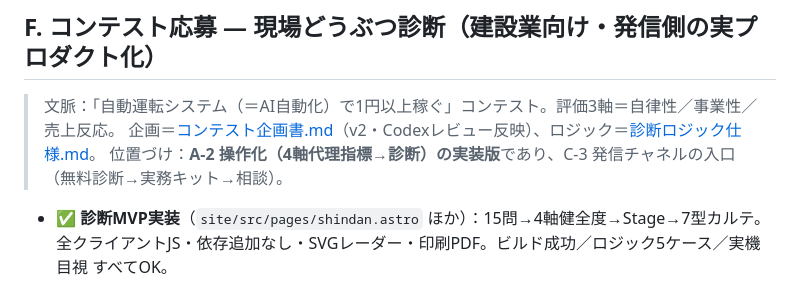
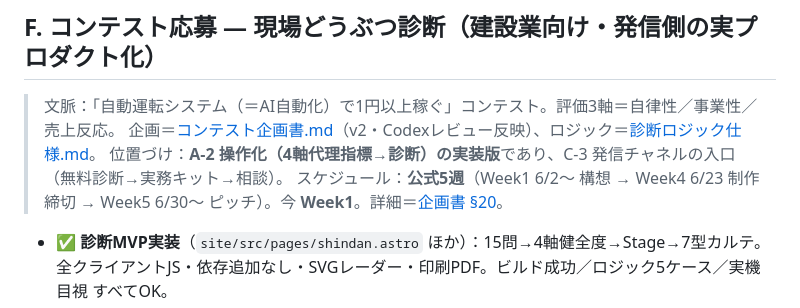
Before and after one commit to zumenseki/doubutsu-soshikiron, a Markdown page: docs/ロードマップ.md, the part around the change. Drawn GitHub-style.

Commit message:
docs(コンテスト): ロードマップFに公式5週スケジュールのポインタ追加
主催の全体スケジュール（Week1 6/2〜 構想 → Week4 6/23 制作締切 →
Week5 6/30〜 ピッチ）の要点と企画書§20への導線をセクションFに1行追加。
スケジュール本体の表は docs/コンテスト企画書.md §20（gitignore・非公開）に新設。

Co-Authored-By: Claude Opus 4.8 <noreply@anthropic.com>

```diff
--- a/docs/ロードマップ.md
+++ b/docs/ロードマップ.md
@@ -92,6 +92,7 @@
 > 文脈：「自動運転システム（＝AI自動化）で1円以上稼ぐ」コンテスト。評価3軸＝自律性／事業性／売上反応。
 > 企画＝[コンテスト企画書.md](コンテスト企画書.md)（v2・Codexレビュー反映）、ロジック＝[診断ロジック仕様.md](診断ロジック仕様.md)。
 > 位置づけ：**A-2 操作化（4軸代理指標→診断）の実装版**であり、C-3 発信チャネルの入口（無料診断→実務キット→相談）。
+> スケジュール：**公式5週**（Week1 6/2〜 構想 → Week4 6/23 制作締切 → Week5 6/30〜 ピッチ）。今 **Week1**。詳細＝[企画書 §20](コンテスト企画書.md)。
 
 - ✅ **診断MVP実装**（`site/src/pages/shindan.astro` ほか）：15問→4軸健全度→Stage→7型カルテ。全クライアントJS・依存追加なし・SVGレーダー・印刷PDF。ビルド成功／ロジック5ケース／実機目視 すべてOK。
 - 残（コンテスト提出まで・2〜3週間）：
```
